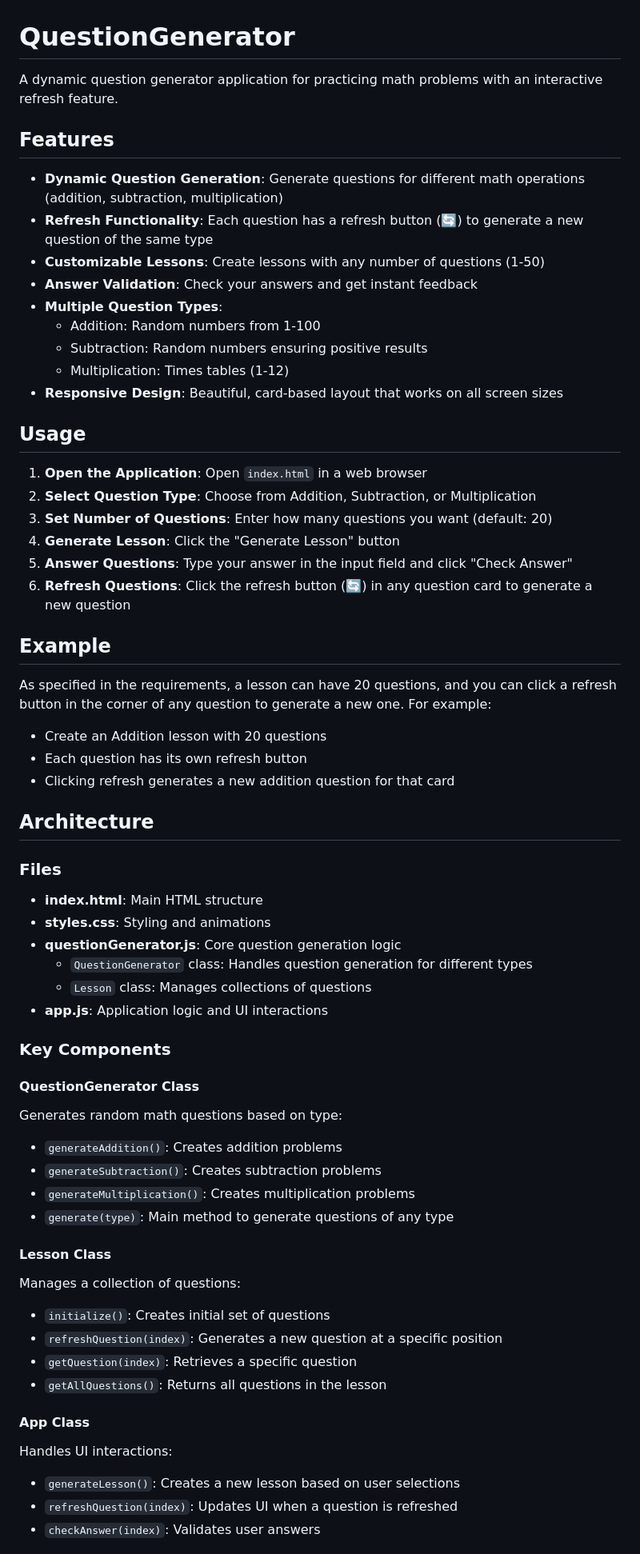
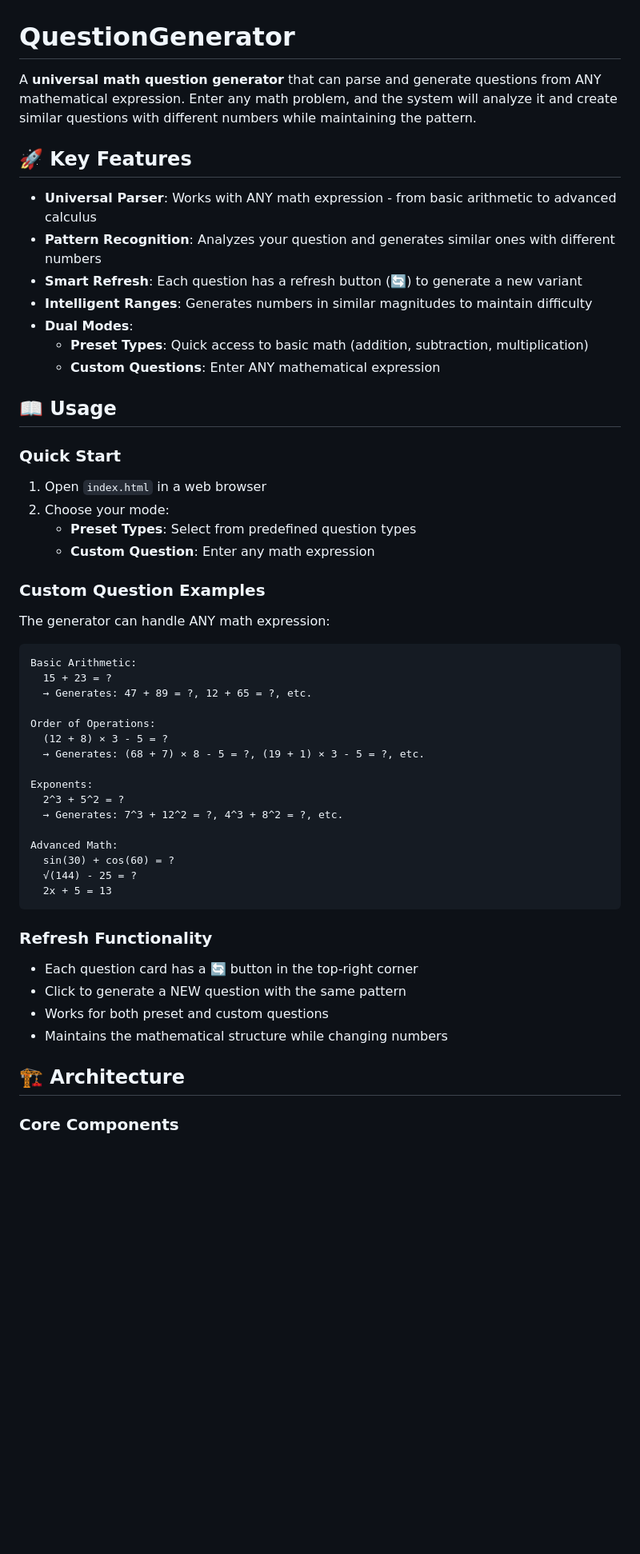
Before and after one commit to amiddlebrook/QuestionGenerator, a Markdown page: README.md, the part around one of its changes. Shown at 80% size. Drawn GitHub-style; blank space fills up the shorter version.

Commit message:
Update documentation for universal parser approach
Co-authored-by: amiddlebrook <26336026+amiddlebrook@users.noreply.github.com>

````diff
--- a/README.md
+++ b/README.md
@@ -1,65 +1,55 @@
 # QuestionGenerator
 
-A dynamic question generator application for practicing math problems with an interactive refresh feature.
+A **universal math question generator** that can parse and generate questions from ANY mathematical expression. Enter any math problem, and the system will analyze it and create similar questions with different numbers while maintaining the pattern.
 
-## Features
+## 🚀 Key Features
 
-- **Dynamic Question Generation**: Generate questions for different math operations (addition, subtraction, multiplication)
-- **Refresh Functionality**: Each question has a refresh button (🔄) to generate a new question of the same type
-- **Customizable Lessons**: Create lessons with any number of questions (1-50)
-- **Answer Validation**: Check your answers and get instant feedback
-- **Multiple Question Types**:
-  - Addition: Random numbers from 1-100
-  - Subtraction: Random numbers ensuring positive results
-  - Multiplication: Times tables (1-12)
-- **Responsive Design**: Beautiful, card-based layout that works on all screen sizes
+- **Universal Parser**: Works with ANY math expression - from basic arithmetic to advanced calculus
+- **Pattern Recognition**: Analyzes your question and generates similar ones with different numbers
+- **Smart Refresh**: Each question has a refresh button (🔄) to generate a new variant
+- **Intelligent Ranges**: Generates numbers in similar magnitudes to maintain difficulty
+- **Dual Modes**:
+  - **Preset Types**: Quick access to basic math (addition, subtraction, multiplication)
+  - **Custom Questions**: Enter ANY mathematical expression
 
-## Usage
+## 📖 Usage
 
-1. **Open the Application**: Open `index.html` in a web browser
-2. **Select Question Type**: Choose from Addition, Subtraction, or Multiplication
-3. **Set Number of Questions**: Enter how many questions you want (default: 20)
-4. **Generate Lesson**: Click the "Generate Lesson" button
-5. **Answer Questions**: Type your answer in the input field and click "Check Answer"
-6. **Refresh Questions**: Click the refresh button (🔄) in any question card to generate a new question
+### Quick Start
+1. Open `index.html` in a web browser
+2. Choose your mode:
+   - **Preset Types**: Select from predefined question types
+   - **Custom Question**: Enter any math expression
 
-## Example
+### Custom Question Examples
 
-As specified in the requirements, a lesson can have 20 questions, and you can click a refresh button in the corner of any question to generate a new one. For example:
-- Create an Addition lesson with 20 questions
-- Each question has its own refresh button
-- Clicking refresh generates a new addition question for that card
+The generator can handle ANY math expression:
 
-## Architecture
+```
+Basic Arithmetic:
+  15 + 23 = ?
+  → Generates: 47 + 89 = ?, 12 + 65 = ?, etc.
 
-### Files
+Order of Operations:
+  (12 + 8) × 3 - 5 = ?
+  → Generates: (68 + 7) × 8 - 5 = ?, (19 + 1) × 3 - 5 = ?, etc.
 
-- **index.html**: Main HTML structure
-- **styles.css**: Styling and animations
-- **questionGenerator.js**: Core question generation logic
-  - `QuestionGenerator` class: Handles question generation for different types
-  - `Lesson` class: Manages collections of questions
-- **app.js**: Application logic and UI interactions
+Exponents:
+  2^3 + 5^2 = ?
+  → Generates: 7^3 + 12^2 = ?, 4^3 + 8^2 = ?, etc.
 
-### Key Components
+Advanced Math:
+  sin(30) + cos(60) = ?
+  √(144) - 25 = ?
+  2x + 5 = 13
+```
 
-#### QuestionGenerator Class
-Generates random math questions based on type:
-- `generateAddition()`: Creates addition problems
-- `generateSubtraction()`: Creates subtraction problems
-- `generateMultiplication()`: Creates multiplication problems
-- `generate(type)`: Main method to generate questions of any type
+### Refresh Functionality
+- Each question card has a 🔄 button in the top-right corner
+- Click to generate a NEW question with the same pattern
+- Works for both preset and custom questions
+- Maintains the mathematical structure while changing numbers
 
-#### Lesson Class
-Manages a collection of questions:
-- `initialize()`: Creates initial set of questions
-- `refreshQuestion(index)`: Generates a new question at a specific position
-- `getQuestion(index)`: Retrieves a specific question
-- `getAllQuestions()`: Returns all questions in the lesson
+## 🏗️ Architecture
 
-#### App Class
-Handles UI interactions:
-- `generateLesson()`: Creates a new lesson based on user selections
-- `refreshQuestion(index)`: Updates UI when a question is refreshed
-- `checkAnswer(index)`: Validates user answers
+### Core Components
 
````
Also changed, not shown: other parts of README.md (+139 -20 lines).
